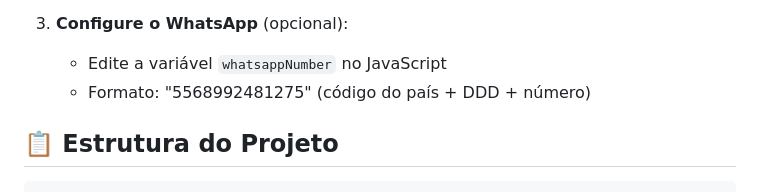
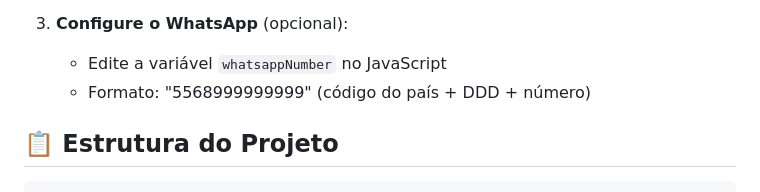
Before and after one commit to wennedy12/CrepeDaMara, a Markdown page: README.md, the part around the change printed below. Drawn GitHub-style.

Commit message:
Update README.md
mudando algo

```diff
--- a/README.md
+++ b/README.md
@@ -54,7 +54,7 @@ Um cardápio digital interativo e responsivo para a lanchonete Crepe da Mara, de
 
 3. **Configure o WhatsApp** (opcional):
    - Edite a variável `whatsappNumber` no JavaScript
-   - Formato: "5568992481275" (código do país + DDD + número)
+   - Formato: "5568999999999" (código do país + DDD + número)
 
 ## 📋 Estrutura do Projeto
 
```
Also changed, not shown: other parts of README.md (+1 -0 lines).
